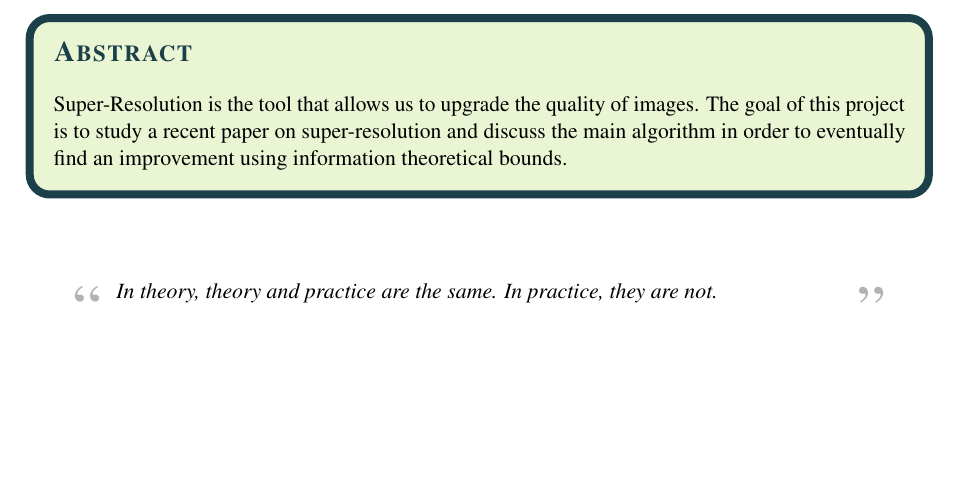
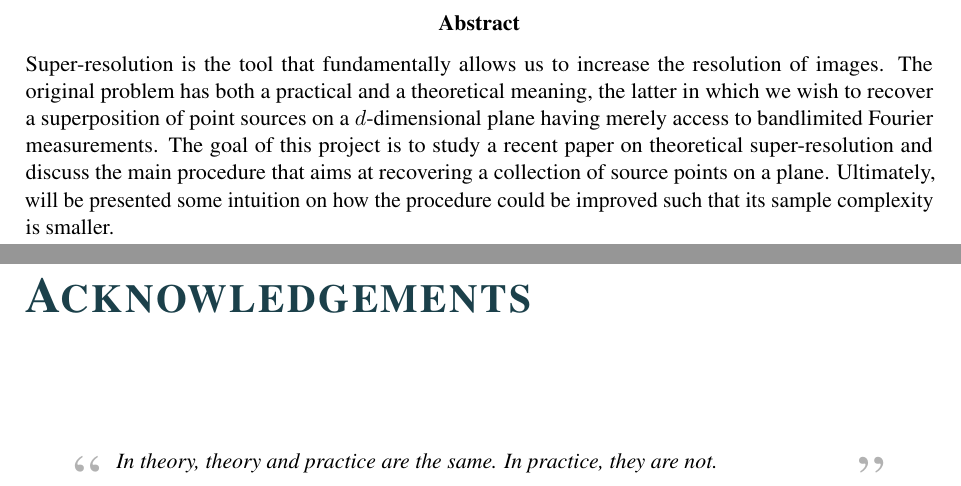
Before and after one commit to seboll13/Super_Resolution, a LaTeX thesis (Work/report.tex): part of page 2 of 25 before the commit and two parts of pages 2 and 3 of 25 after it, the two joined at a grey line, cut at the place of the change, the shorter picture padded with empty space. Compiled offline with pdfLaTeX.

Commit message:
modified abstract

```diff
--- a/Work/report.tex
+++ b/Work/report.tex
@@ -25,11 +25,11 @@
 \restoregeometry
 
 \thispagestyle{numberonly}
-\begin{summary}
-\section*{Abstract}
-Super-Resolution is the tool that allows us to upgrade the quality of images. The goal of this project is to study a recent paper on super-resolution and discuss the main algorithm in order to eventually find an improvement using information theoretical bounds.
-\end{summary}
-
+\begin{abstract}
+    Super-resolution is the tool that fundamentally allows us to increase the resolution of images. The original problem has both a practical and a theoretical meaning, the latter in which we wish to recover a superposition of point sources on a $d$-dimensional plane having merely access to bandlimited Fourier measurements. The goal of this project is to study a recent paper on theoretical super-resolution and discuss the main procedure that aims at recovering a collection of source points on a plane. Ultimately, will be presented some intuition on how the procedure could be improved such that its sample complexity is smaller.
+\end{abstract}
+\chapter*{Acknowledgements}
+\addcontentsline{toc}{chapter}{Acknowledgements}
 \begin{fquote}[Albert Einstein]
     In theory, theory and practice are the same. In practice, they are not.
 \end{fquote}
```
Also changed, not shown: Work/chap1_introduction.tex (+1 -1 lines), Work/report.pdf, Work/report.tex (3 more changed lines).
